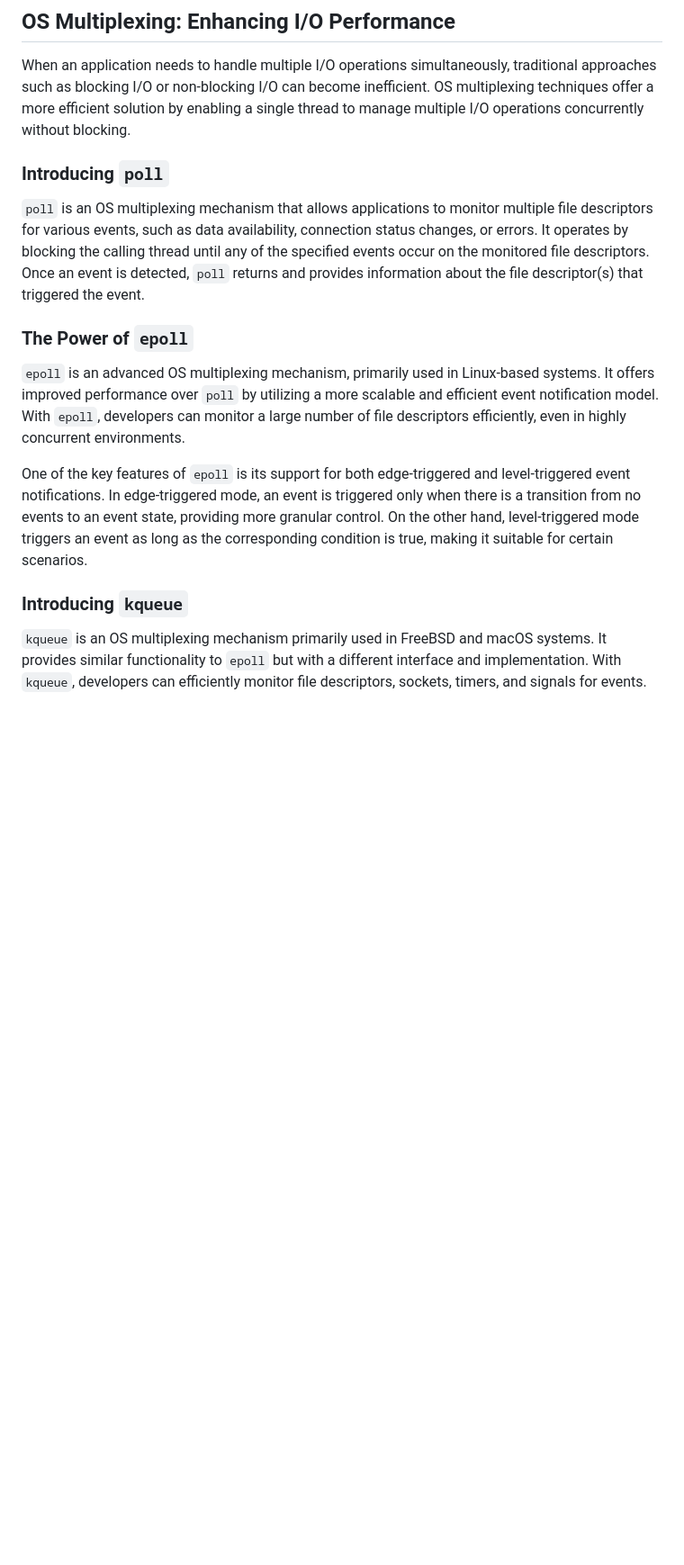
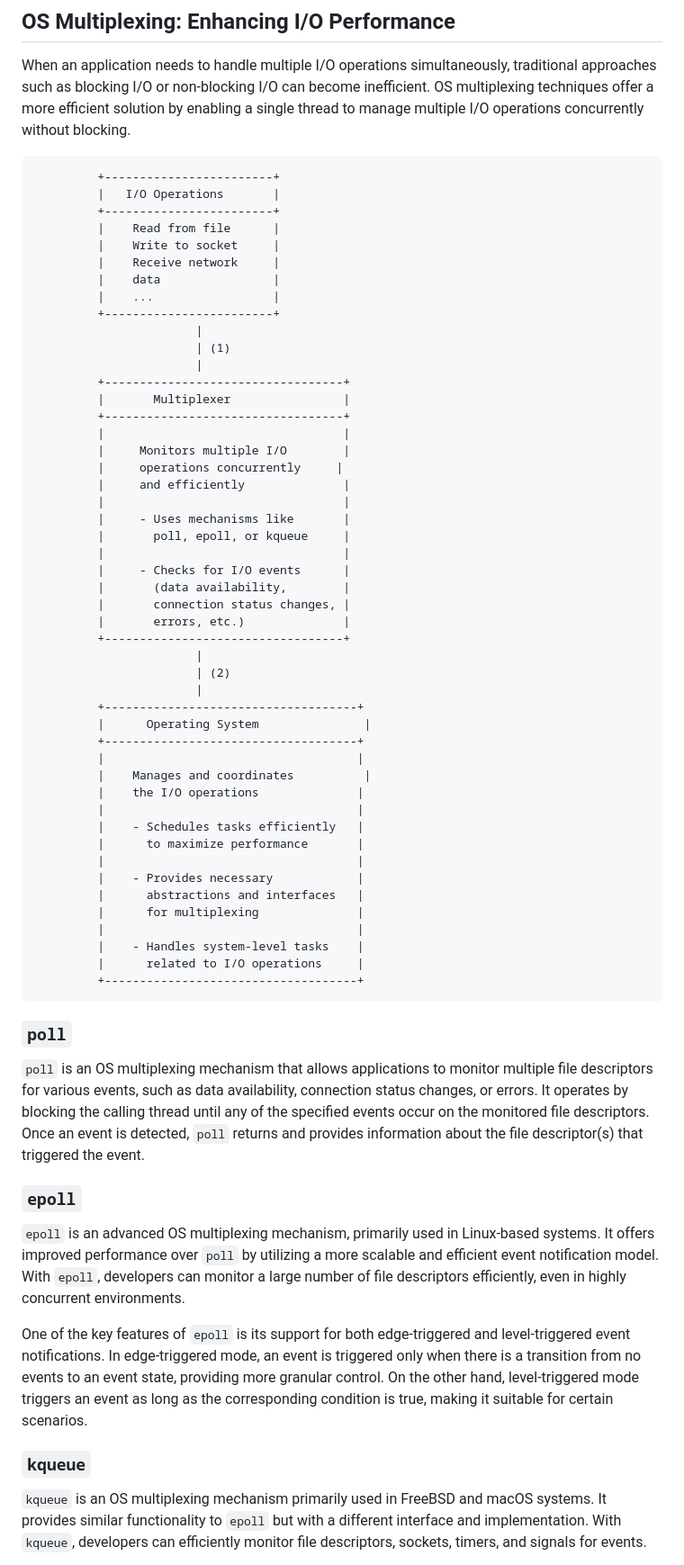
Before and after one commit to shashank-mugiwara/breaksignal, a Markdown page: OS-Multiplexing.md, the part around one of its changes. Shown at 90% size. Drawn GitHub-style; blank space fills up the shorter version.

Commit message:
docs: update OS-Multiplexing

````diff
--- a/OS-Multiplexing.md
+++ b/OS-Multiplexing.md
@@ -16,15 +16,66 @@ In the world of operating systems, efficient handling of I/O operations is cruci
 ## OS Multiplexing: Enhancing I/O Performance
 When an application needs to handle multiple I/O operations simultaneously, traditional approaches such as blocking I/O or non-blocking I/O can become inefficient. OS multiplexing techniques offer a more efficient solution by enabling a single thread to manage multiple I/O operations concurrently without blocking.
 
-### Introducing `poll`
+```log
+         +------------------------+
+         |   I/O Operations       |
+         +------------------------+
+         |    Read from file      |
+         |    Write to socket     |
+         |    Receive network     |
+         |    data                |
+         |    ...                 |
+         +------------------------+
+                       |
+                       | (1)
+                       |
+         +----------------------------------+
+         |       Multiplexer                |
+         +----------------------------------+
+         |                                  |
+         |     Monitors multiple I/O        |
+         |     operations concurrently     |
+         |     and efficiently              |
+         |                                  |
+         |     - Uses mechanisms like       |
+         |       poll, epoll, or kqueue     |
+         |                                  |
+         |     - Checks for I/O events      |
+         |       (data availability,        |
+         |       connection status changes, |
+         |       errors, etc.)              |
+         +----------------------------------+
+                       |
+                       | (2)
+                       |
+         +------------------------------------+
+         |      Operating System               |
+         +------------------------------------+
+         |                                    |
+         |    Manages and coordinates          |
+         |    the I/O operations              |
+         |                                    |
+         |    - Schedules tasks efficiently   |
+         |      to maximize performance       |
+         |                                    |
+         |    - Provides necessary            |
+         |      abstractions and interfaces   |
+         |      for multiplexing              |
+         |                                    |
+         |    - Handles system-level tasks    |
+         |      related to I/O operations     |
+         +------------------------------------+
+```
+
+### `poll`
 `poll` is an OS multiplexing mechanism that allows applications to monitor multiple file descriptors for various events, such as data availability, connection status changes, or errors. It operates by blocking the calling thread until any of the specified events occur on the monitored file descriptors. Once an event is detected, `poll` returns and provides information about the file descriptor(s) that triggered the event.
 
-### The Power of `epoll`
+### `epoll`
 `epoll` is an advanced OS multiplexing mechanism, primarily used in Linux-based systems. It offers improved performance over `poll` by utilizing a more scalable and efficient event notification model. With `epoll`, developers can monitor a large number of file descriptors efficiently, even in highly concurrent environments.
 
 One of the key features of `epoll` is its support for both edge-triggered and level-triggered event notifications. In edge-triggered mode, an event is triggered only when there is a transition from no events to an event state, providing more granular control. On the other hand, level-triggered mode triggers an event as long as the corresponding condition is true, making it suitable for certain scenarios.
 
-### Introducing `kqueue`
+### `kqueue`
 `kqueue` is an OS multiplexing mechanism primarily used in FreeBSD and macOS systems. It provides similar functionality to `epoll` but with a different interface and implementation. With `kqueue`, developers can efficiently monitor file descriptors, sockets, timers, and signals for events.
 
 `kqueue` is designed to handle a large number of file descriptors efficiently, making it suitable for high-performance networking applications. It supports various event filters, including data readiness, connection status changes, file modifications, and more. Additionally, `kqueue` offers a scalable and efficient way to manage timers and signals, enhancing the overall responsiveness of the system.
````
Also changed, not shown: other parts of OS-Multiplexing.md (+1 -1 lines).
